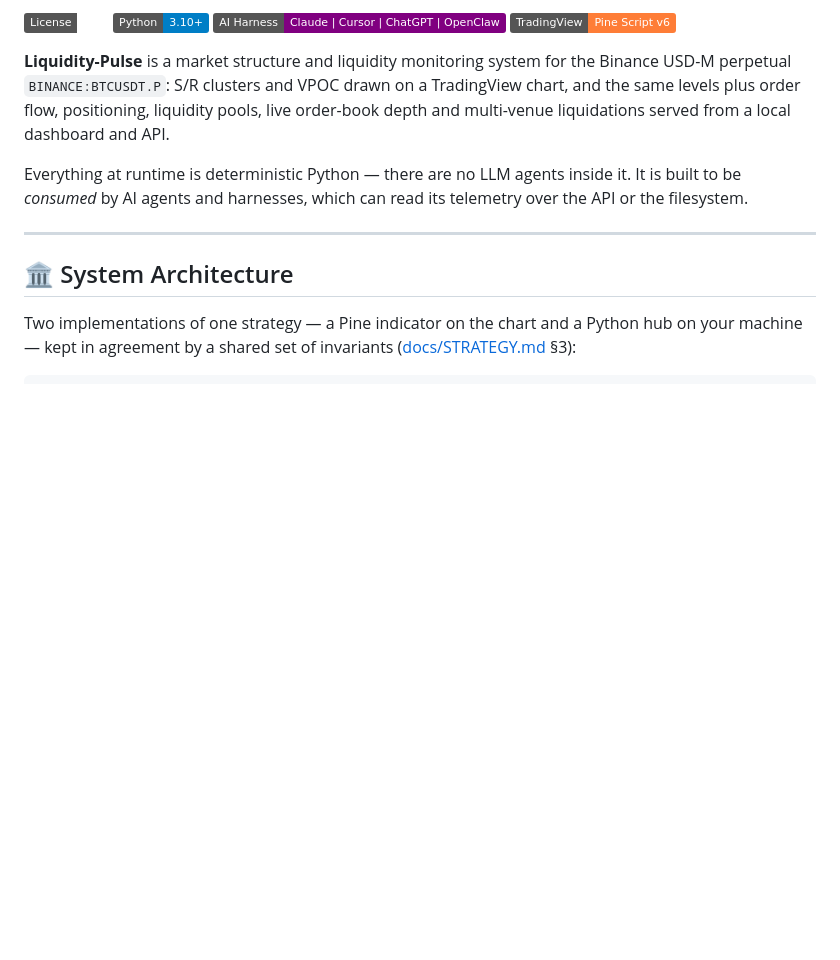
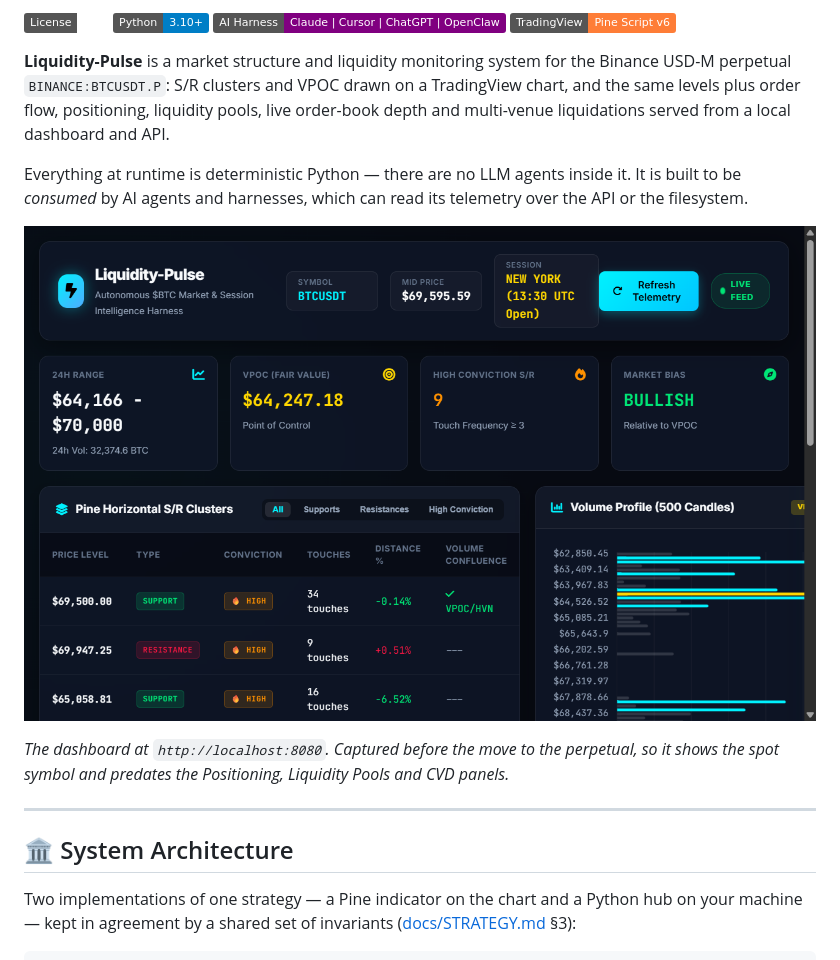
Before and after one commit to midngtpickle/Liquidity-Pulse, a Markdown page: README.md, the part around the change. Rendered like a GitHub page; badges without logos; blank space fills up the shorter version.

Commit message:
docs(readme): show the dashboard preview
Links the screenshot added in the previous commit near the top of the README, with a
caption noting it predates the perpetual and the newer panels.

Co-Authored-By: Claude Opus 5.5 <noreply@anthropic.com>

```diff
--- a/README.md
+++ b/README.md
@@ -8,6 +8,10 @@
 **Liquidity-Pulse** is a market structure and liquidity monitoring system for the Binance USD-M perpetual `BINANCE:BTCUSDT.P`: S/R clusters and VPOC drawn on a TradingView chart, and the same levels plus order flow, positioning, liquidity pools, live order-book depth and multi-venue liquidations served from a local dashboard and API.
 
 Everything at runtime is deterministic Python — there are no LLM agents inside it. It is built to be *consumed* by AI agents and harnesses, which can read its telemetry over the API or the filesystem.
+
+![Liquidity-Pulse dashboard](docs/images/dashboard_preview.png)
+
+*The dashboard at `http://localhost:8080`. Captured before the move to the perpetual, so it shows the spot symbol and predates the Positioning, Liquidity Pools and CVD panels.*
 
 ---
 
```
